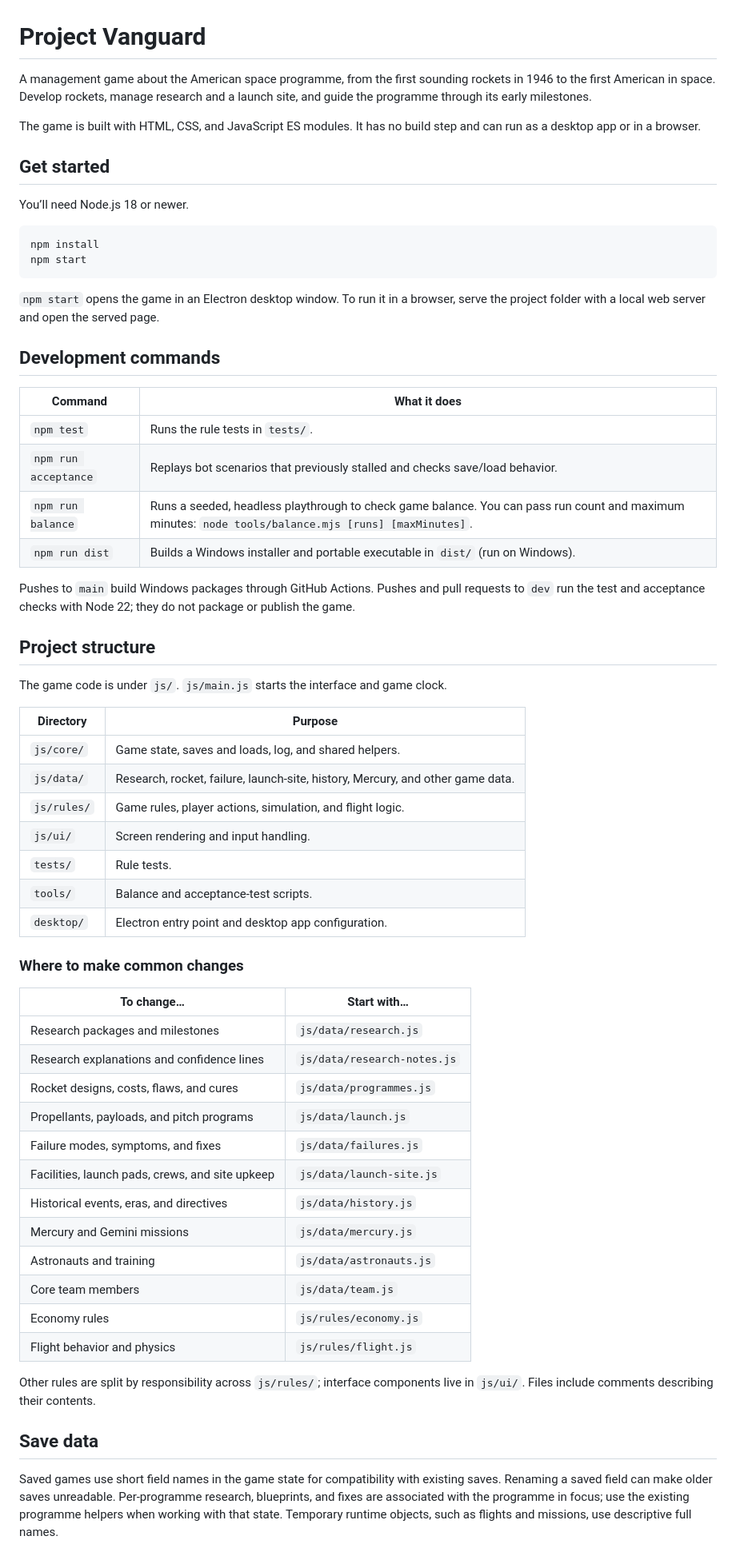
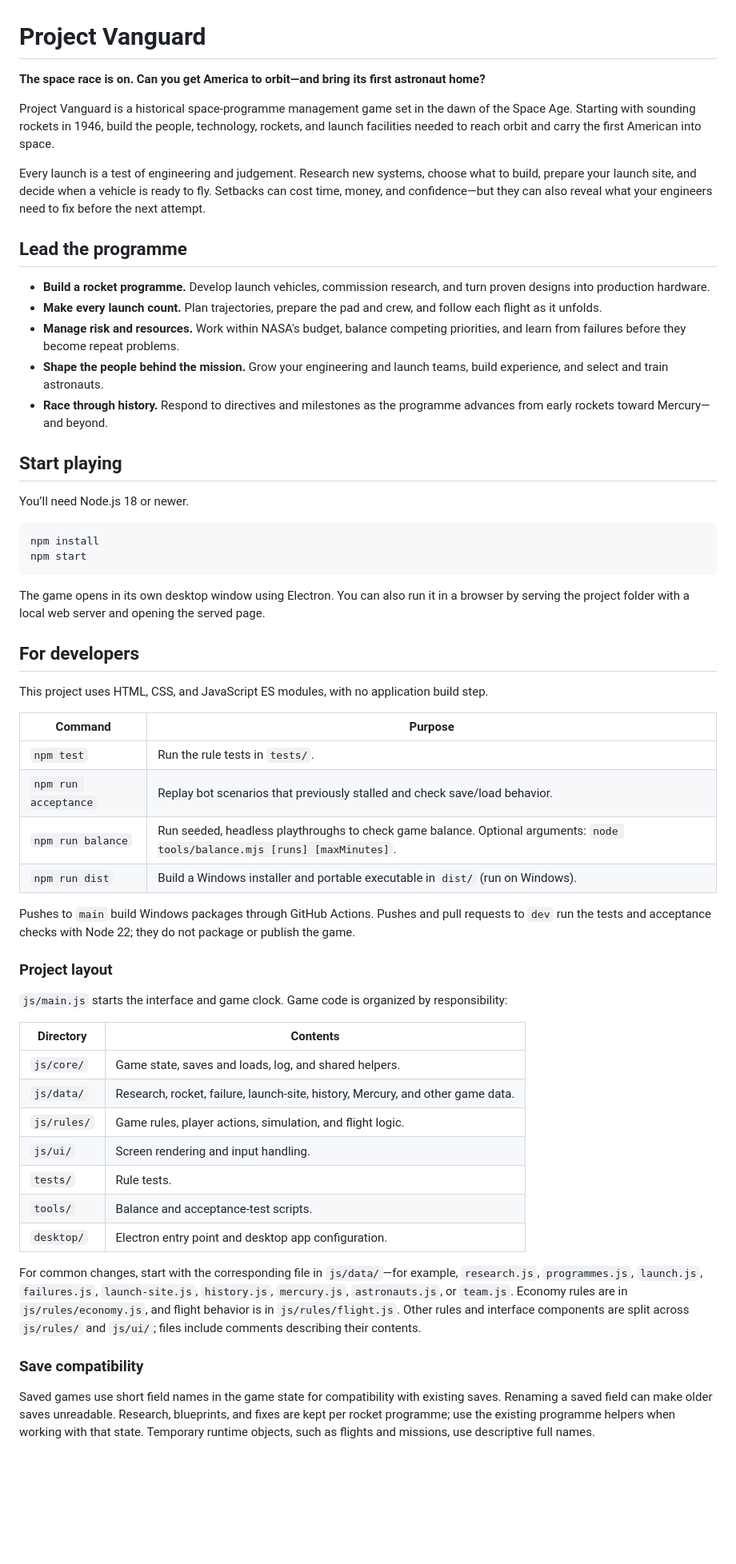
Before and after one commit to kj2223/History-of-Rocketry, a Markdown page: README.md, the part around the change. Shown at 80% size. GitHub-like rendering; blank space fills up the shorter version.

Commit message:
Polish README with game-focused presentation

````diff
--- a/README.md
+++ b/README.md
@@ -1,10 +1,20 @@
 # Project Vanguard
 
-A management game about the American space programme, from the first sounding rockets in 1946 to the first American in space. Develop rockets, manage research and a launch site, and guide the programme through its early milestones.
+**The space race is on. Can you get America to orbit—and bring its first astronaut home?**
 
-The game is built with HTML, CSS, and JavaScript ES modules. It has no build step and can run as a desktop app or in a browser.
+Project Vanguard is a historical space-programme management game set in the dawn of the Space Age. Starting with sounding rockets in 1946, build the people, technology, rockets, and launch facilities needed to reach orbit and carry the first American into space.
 
-## Get started
+Every launch is a test of engineering and judgement. Research new systems, choose what to build, prepare your launch site, and decide when a vehicle is ready to fly. Setbacks can cost time, money, and confidence—but they can also reveal what your engineers need to fix before the next attempt.
+
+## Lead the programme
+
+- **Build a rocket programme.** Develop launch vehicles, commission research, and turn proven designs into production hardware.
+- **Make every launch count.** Plan trajectories, prepare the pad and crew, and follow each flight as it unfolds.
+- **Manage risk and resources.** Work within NASA's budget, balance competing priorities, and learn from failures before they become repeat problems.
+- **Shape the people behind the mission.** Grow your engineering and launch teams, build experience, and select and train astronauts.
+- **Race through history.** Respond to directives and milestones as the programme advances from early rockets toward Mercury—and beyond.
+
+## Start playing
 
 You’ll need Node.js 18 or newer.
 
@@ -13,24 +23,26 @@ npm install
 npm start
 ```
 
-`npm start` opens the game in an Electron desktop window. To run it in a browser, serve the project folder with a local web server and open the served page.
+The game opens in its own desktop window using Electron. You can also run it in a browser by serving the project folder with a local web server and opening the served page.
 
-## Development commands
+## For developers
 
-| Command | What it does |
+This project uses HTML, CSS, and JavaScript ES modules, with no application build step.
+
+| Command | Purpose |
 |---|---|
-| `npm test` | Runs the rule tests in `tests/`. |
-| `npm run acceptance` | Replays bot scenarios that previously stalled and checks save/load behavior. |
-| `npm run balance` | Runs a seeded, headless playthrough to check game balance. You can pass run count and maximum minutes: `node tools/balance.mjs [runs] [maxMinutes]`. |
-| `npm run dist` | Builds a Windows installer and portable executable in `dist/` (run on Windows). |
+| `npm test` | Run the rule tests in `tests/`. |
+| `npm run acceptance` | Replay bot scenarios that previously stalled and check save/load behavior. |
+| `npm run balance` | Run seeded, headless playthroughs to check game balance. Optional arguments: `node tools/balance.mjs [runs] [maxMinutes]`. |
+| `npm run dist` | Build a Windows installer and portable executable in `dist/` (run on Windows). |
 
-Pushes to `main` build Windows packages through GitHub Actions. Pushes and pull requests to `dev` run the test and acceptance checks with Node 22; they do not package or publish the game.
+Pushes to `main` build Windows packages through GitHub Actions. Pushes and pull requests to `dev` run the tests and acceptance checks with Node 22; they do not package or publish the game.
 
-## Project structure
+### Project layout
 
-The game code is under `js/`. `js/main.js` starts the interface and game clock.
+`js/main.js` starts the interface and game clock. Game code is organized by responsibility:
 
-| Directory | Purpose |
+| Directory | Contents |
 |---|---|
 | `js/core/` | Game state, saves and loads, log, and shared helpers. |
 | `js/data/` | Research, rocket, failure, launch-site, history, Mercury, and other game data. |
@@ -40,25 +52,8 @@ The game code is under `js/`. `js/main.js` starts the interface and game clock.
 | `tools/` | Balance and acceptance-test scripts. |
 | `desktop/` | Electron entry point and desktop app configuration. |
 
-### Where to make common changes
+For common changes, start with the corresponding file in `js/data/`—for example, `research.js`, `programmes.js`, `launch.js`, `failures.js`, `launch-site.js`, `history.js`, `mercury.js`, `astronauts.js`, or `team.js`. Economy rules are in `js/rules/economy.js`, and flight behavior is in `js/rules/flight.js`. Other rules and interface components are split across `js/rules/` and `js/ui/`; files include comments describing their contents.
 
-| To change… | Start with… |
-|---|---|
-| Research packages and milestones | `js/data/research.js` |
-| Research explanations and confidence lines | `js/data/research-notes.js` |
-| Rocket designs, costs, flaws, and cures | `js/data/programmes.js` |
-| Propellants, payloads, and pitch programs | `js/data/launch.js` |
-| Failure modes, symptoms, and fixes | `js/data/failures.js` |
-| Facilities, launch pads, crews, and site upkeep | `js/data/launch-site.js` |
-| Historical events, eras, and directives | `js/data/history.js` |
-| Mercury and Gemini missions | `js/data/mercury.js` |
-| Astronauts and training | `js/data/astronauts.js` |
-| Core team members | `js/data/team.js` |
-| Economy rules | `js/rules/economy.js` |
-| Flight behavior and physics | `js/rules/flight.js` |
+### Save compatibility
 
-Other rules are split by responsibility across `js/rules/`; interface components live in `js/ui/`. Files include comments describing their contents.
-
-## Save data
-
-Saved games use short field names in the game state for compatibility with existing saves. Renaming a saved field can make older saves unreadable. Per-programme research, blueprints, and fixes are associated with the programme in focus; use the existing programme helpers when working with that state. Temporary runtime objects, such as flights and missions, use descriptive full names.
+Saved games use short field names in the game state for compatibility with existing saves. Renaming a saved field can make older saves unreadable. Research, blueprints, and fixes are kept per rocket programme; use the existing programme helpers when working with that state. Temporary runtime objects, such as flights and missions, use descriptive full names.
````
